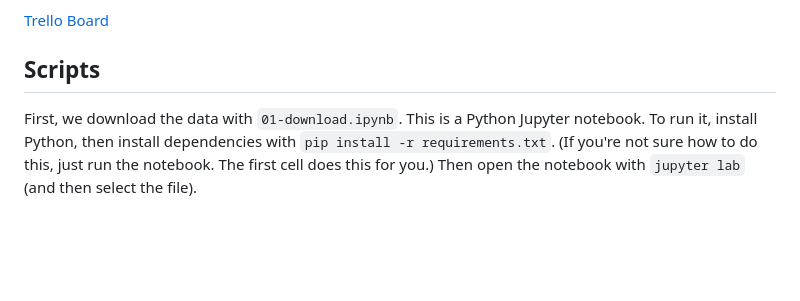
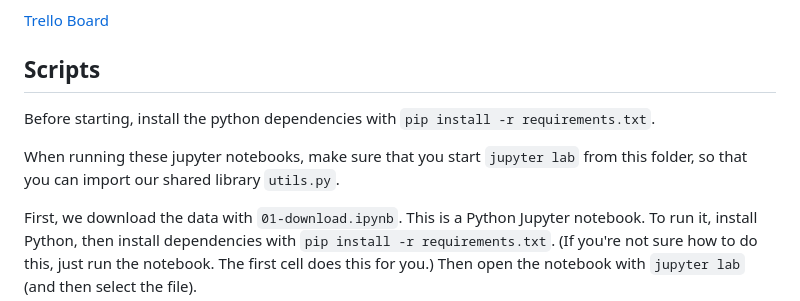
Before and after one commit to mdavis-xyz/applied-econometrics-dst, a Markdown page: README.md, the part around the change. Rendered like a GitHub page; blank space fills up the shorter version.

```diff
--- a/README.md
+++ b/README.md
@@ -5,6 +5,11 @@ This repo contains Python and R scripts for analysing AEMO data for our TSE M1 a
 [Trello Board](https://trello.com/b/IOLb1smT/applied-econometrics)
 
 ## Scripts
+
+Before starting, install the python dependencies with `pip install -r requirements.txt`.
+
+When running these jupyter notebooks, make sure that you start `jupyter lab` from this folder,
+so that you can import our shared library `utils.py`.
 
 First, we download the data with `01-download.ipynb`.
 This is a Python Jupyter notebook. To run it, install Python, then install dependencies with `pip install -r requirements.txt`.
```
